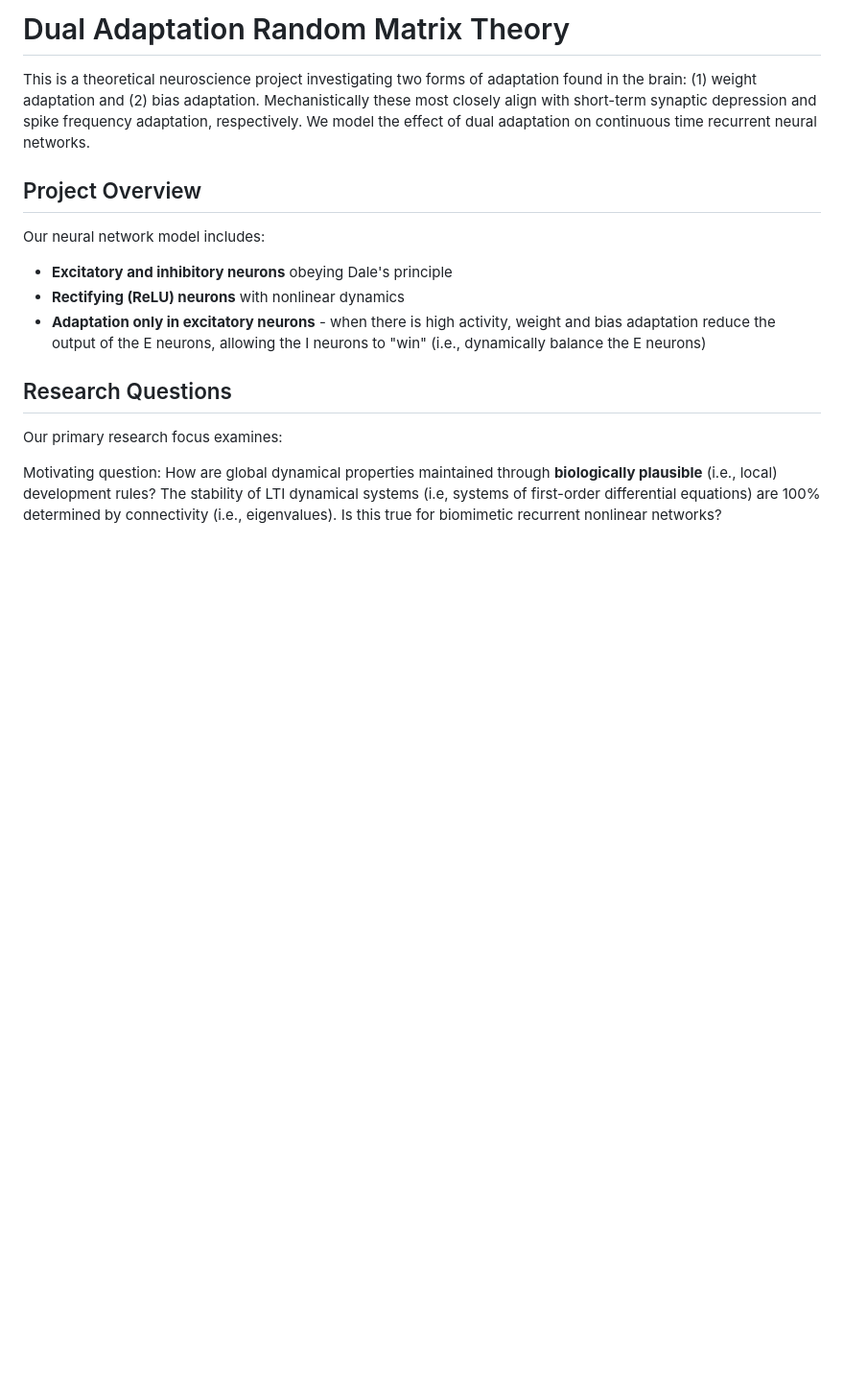
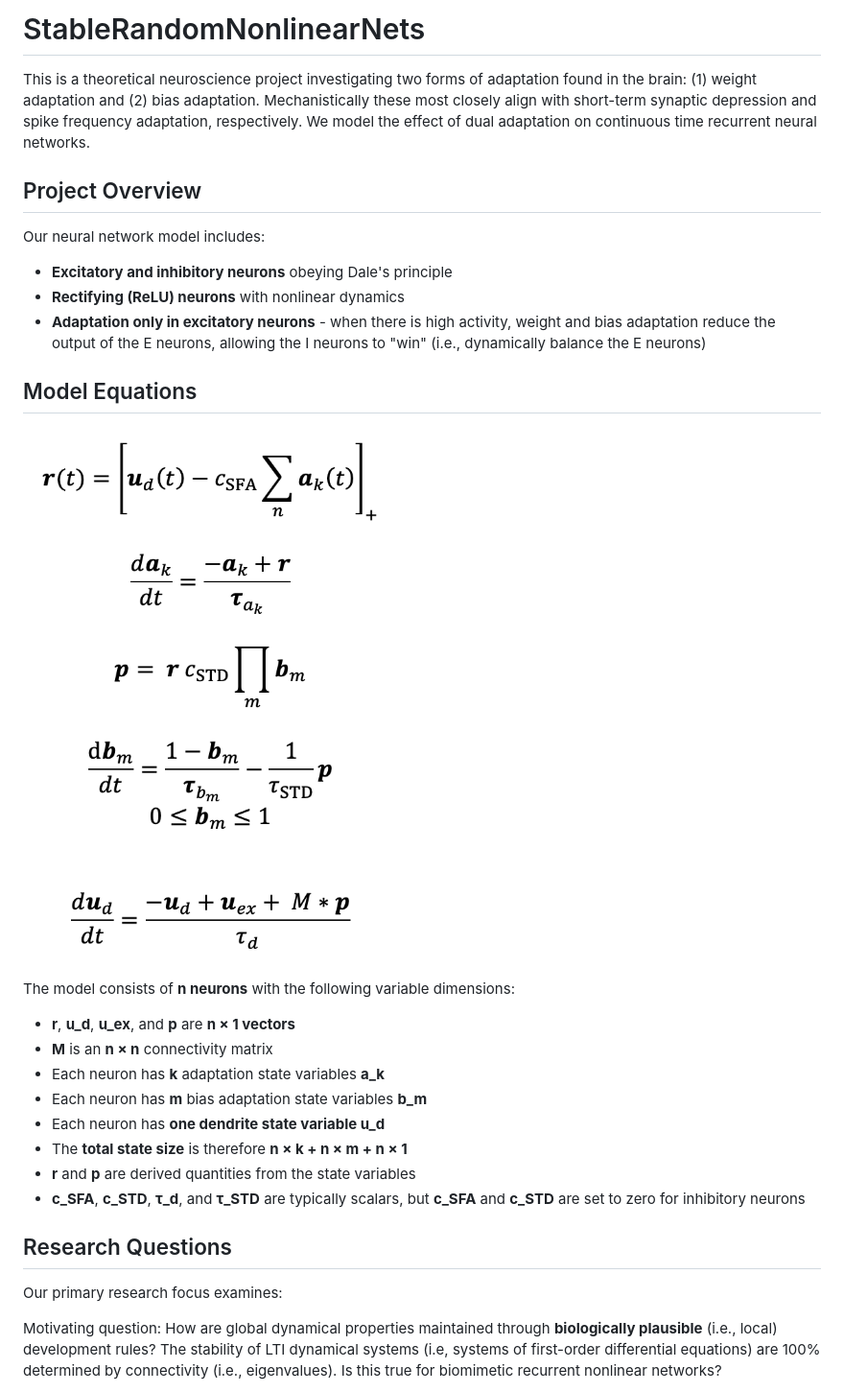
Before and after one commit to TomRichner/StableRandomNonlinearNets, a Markdown page: README.md, the part around the change. Shown: that part at 96% size. GitHub-like rendering; pictures changed too: equations.png (added); blank space fills up the shorter version.

Commit message:
Add model equations image and detailed variable dimensions to README

```diff
--- a/README.md
+++ b/README.md
@@ -1,4 +1,4 @@
-# Dual Adaptation Random Matrix Theory
+# StableRandomNonlinearNets
 
 This is a theoretical neuroscience project investigating two forms of adaptation found in the brain: (1) weight adaptation and (2) bias adaptation. Mechanistically these most closely align with short-term synaptic depression and spike frequency adaptation, respectively. We model the effect of dual adaptation on continuous time recurrent neural networks.
 
@@ -8,6 +8,20 @@ Our neural network model includes:
 - **Excitatory and inhibitory neurons** obeying Dale's principle
 - **Rectifying (ReLU) neurons** with nonlinear dynamics
 - **Adaptation only in excitatory neurons** - when there is high activity, weight and bias adaptation reduce the output of the E neurons, allowing the I neurons to "win" (i.e., dynamically balance the E neurons)
+
+## Model Equations
+
+![Model Equations](equations.png)
+
+The model consists of **n neurons** with the following variable dimensions:
+- **r**, **u_d**, **u_ex**, and **p** are **n × 1 vectors**
+- **M** is an **n × n** connectivity matrix
+- Each neuron has **k** adaptation state variables **a_k**
+- Each neuron has **m** bias adaptation state variables **b_m**
+- Each neuron has **one dendrite state variable u_d**
+- The **total state size** is therefore **n × k + n × m + n × 1**
+- **r** and **p** are derived quantities from the state variables
+- **c_SFA**, **c_STD**, **τ_d**, and **τ_STD** are typically scalars, but **c_SFA** and **c_STD** are set to zero for inhibitory neurons
 
 ## Research Questions
 
```
